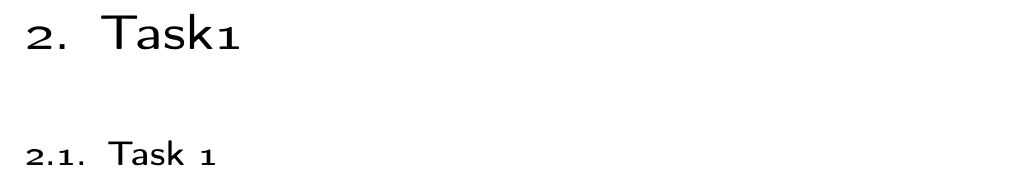
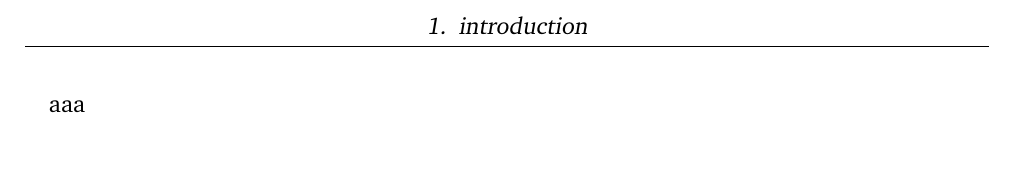
Before and after one commit to lycone/GuV, a LaTeX document (GuV_BNB_VG_WDZ.tex, which reads chapters/task1.tex): part of page 4 of 9, cut at the place of the change. Compiled offline with pdfLaTeX; an older LaTeX class or package is replaced by its successor.

Commit message:
Update task1.tex

```diff
--- a/chapters/task1.tex
+++ b/chapters/task1.tex
@@ -1,2 +1 @@
-\chapter{Task1}
-\section{Task 1}
+aaa
```
